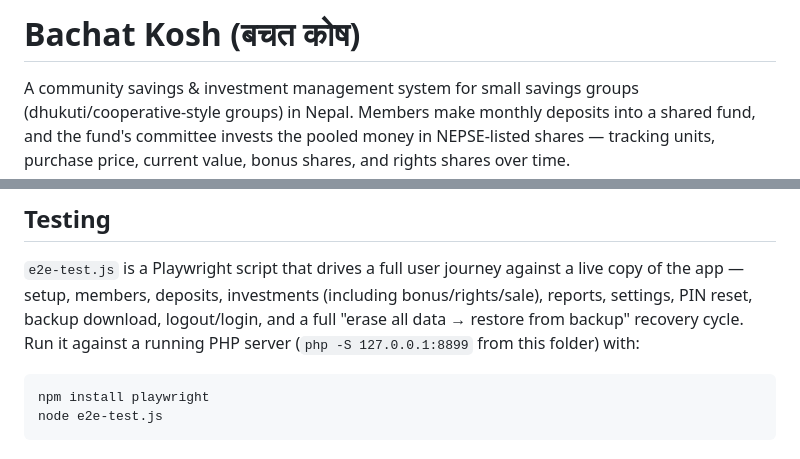
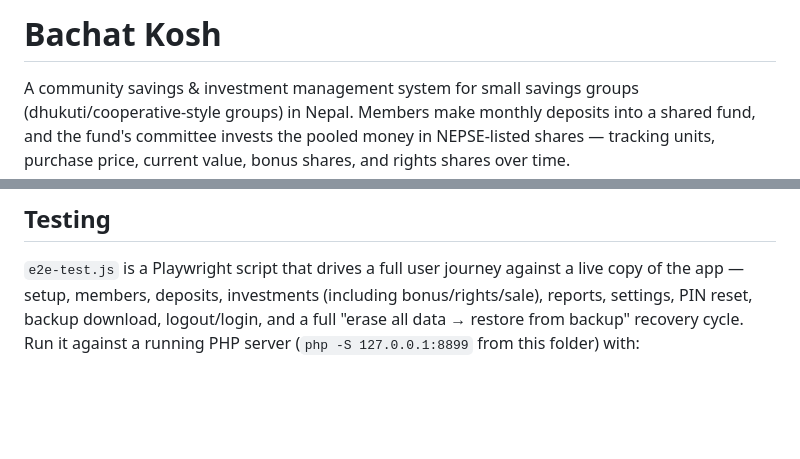
Before and after one commit to jagadishsu/sims, a Markdown page: README.md, 2 parts joined by grey strips. GitHub-like rendering; blank space fills up the shorter version.

Commit message:
Update README.md formatting and content
Removed unnecessary code snippets and improved formatting.

````diff
--- a/README.md
+++ b/README.md
@@ -1,4 +1,4 @@
-# Bachat Kosh (बचत कोष)
+# Bachat Kosh
 
 A community savings & investment management system for small savings
 groups (dhukuti/cooperative-style groups) in Nepal. Members make monthly
@@ -128,8 +128,3 @@ investments (including bonus/rights/sale), reports, settings, PIN
 reset, backup download, logout/login, and a full "erase all data →
 restore from backup" recovery cycle. Run it against a running PHP
 server (`php -S 127.0.0.1:8899` from this folder) with:
-
-```
-npm install playwright
-node e2e-test.js
-```
````
